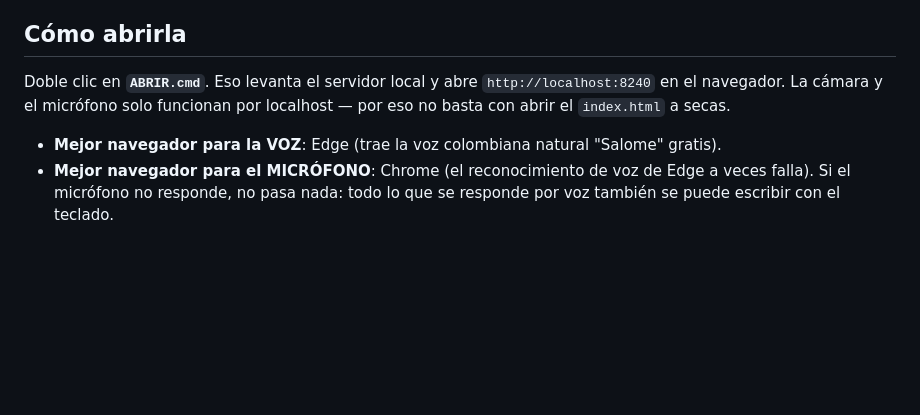
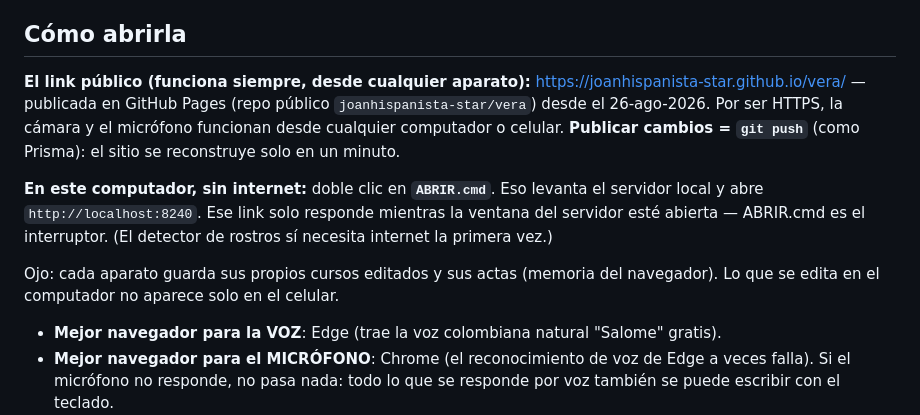
Before and after one commit to joanhispanista-star/vera, a Markdown page: LEEME.md, the part around the change. GitHub-like rendering; blank space fills up the shorter version.

Commit message:
El link público en el LEEME: github.io/vera, y qué guarda cada aparato
Co-Authored-By: Claude Fable 5 <noreply@anthropic.com>

```diff
--- a/LEEME.md
+++ b/LEEME.md
@@ -10,9 +10,20 @@ capacitar al que capacita es un gasto que nunca termina.
 
 ## Cómo abrirla
 
-Doble clic en **`ABRIR.cmd`**. Eso levanta el servidor local y abre
-`http://localhost:8240` en el navegador. La cámara y el micrófono solo
-funcionan por localhost — por eso no basta con abrir el `index.html` a secas.
+**El link público (funciona siempre, desde cualquier aparato):**
+https://joanhispanista-star.github.io/vera/ — publicada en GitHub Pages
+(repo público `joanhispanista-star/vera`) desde el 26-ago-2026. Por ser HTTPS,
+la cámara y el micrófono funcionan desde cualquier computador o celular.
+**Publicar cambios = `git push`** (como Prisma): el sitio se reconstruye solo
+en un minuto.
+
+**En este computador, sin internet:** doble clic en **`ABRIR.cmd`**. Eso
+levanta el servidor local y abre `http://localhost:8240`. Ese link solo
+responde mientras la ventana del servidor esté abierta — ABRIR.cmd es el
+interruptor. (El detector de rostros sí necesita internet la primera vez.)
+
+Ojo: cada aparato guarda sus propios cursos editados y sus actas (memoria del
+navegador). Lo que se edita en el computador no aparece solo en el celular.
 
 - **Mejor navegador para la VOZ**: Edge (trae la voz colombiana natural
   "Salome" gratis).
```
